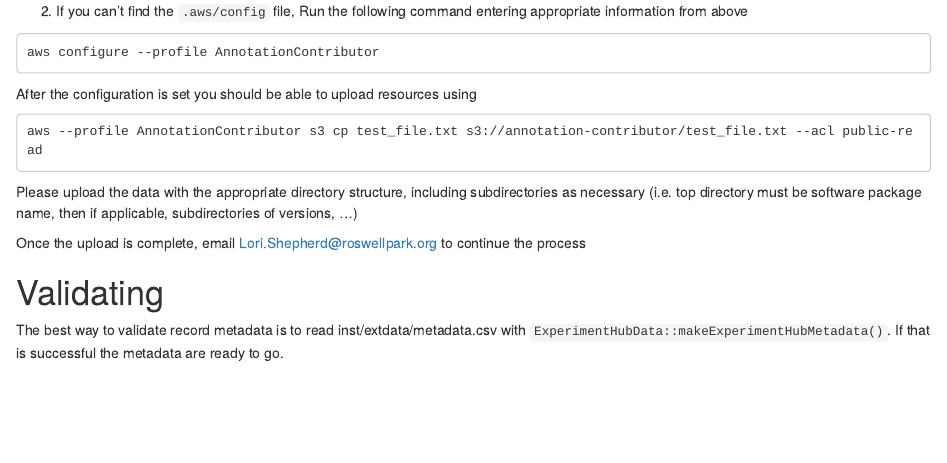
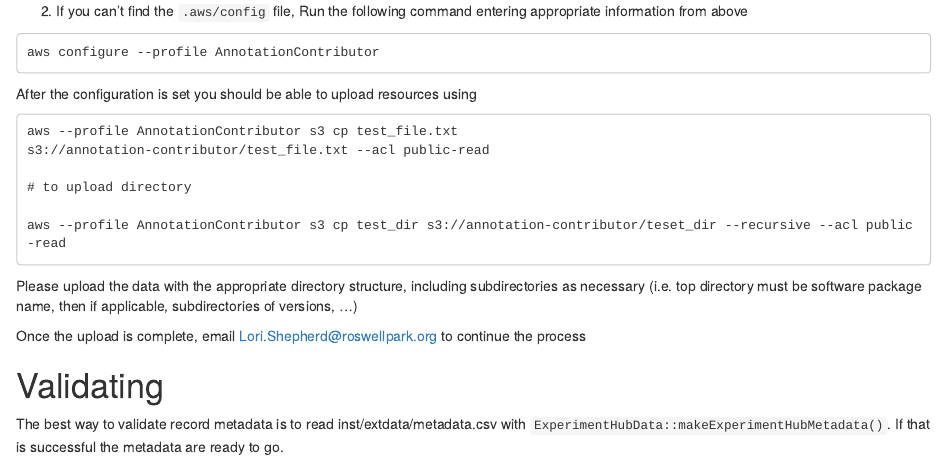
Before and after one commit to mtmorgan/ExperimentHubData, an R Markdown document (vignettes/CreateAnExperimentHubPackage.Rmd): the page in a window 1100 px wide, from 3800 px down. Rendered offline with R 4.5, knitr and Pandoc, with nearby package versions; drawn as R Markdown's standard HTML page in place of the format the file asks for.

Commit message:
Update AWS instructions to include directory upload

````diff
--- a/vignettes/CreateAnExperimentHubPackage.Rmd
+++ b/vignettes/CreateAnExperimentHubPackage.Rmd
@@ -276,7 +276,12 @@ aws configure --profile AnnotationContributor
 After the configuration is set you should be able to upload resources using
 
 ```
-aws --profile AnnotationContributor s3 cp test_file.txt s3://annotation-contributor/test_file.txt --acl public-read
+aws --profile AnnotationContributor s3 cp test_file.txt
+s3://annotation-contributor/test_file.txt --acl public-read
+
+# to upload directory
+
+aws --profile AnnotationContributor s3 cp test_dir s3://annotation-contributor/teset_dir --recursive --acl public-read
 
 ```
 
````
